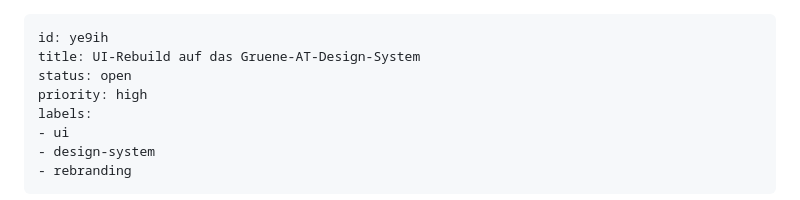
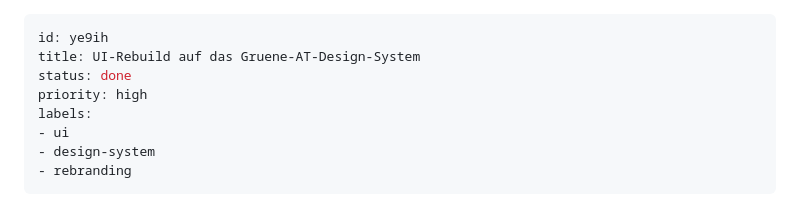
Before and after one commit to GrueneAT/gemeindefinanzen, a Markdown page: .issues/ye9ih-ui-rebuild-auf-das-gruene-at-design-system/ISSUE.md, the part around the change. Rendered like a GitHub page.

Commit message:
docs(ye9ih): Issue als erledigt markieren

```diff
--- a/.issues/ye9ih-ui-rebuild-auf-das-gruene-at-design-system/ISSUE.md
+++ b/.issues/ye9ih-ui-rebuild-auf-das-gruene-at-design-system/ISSUE.md
@@ -1,7 +1,7 @@
 ---
 id: ye9ih
 title: UI-Rebuild auf das Gruene-AT-Design-System
-status: open
+status: done
 priority: high
 labels:
 - ui
```
